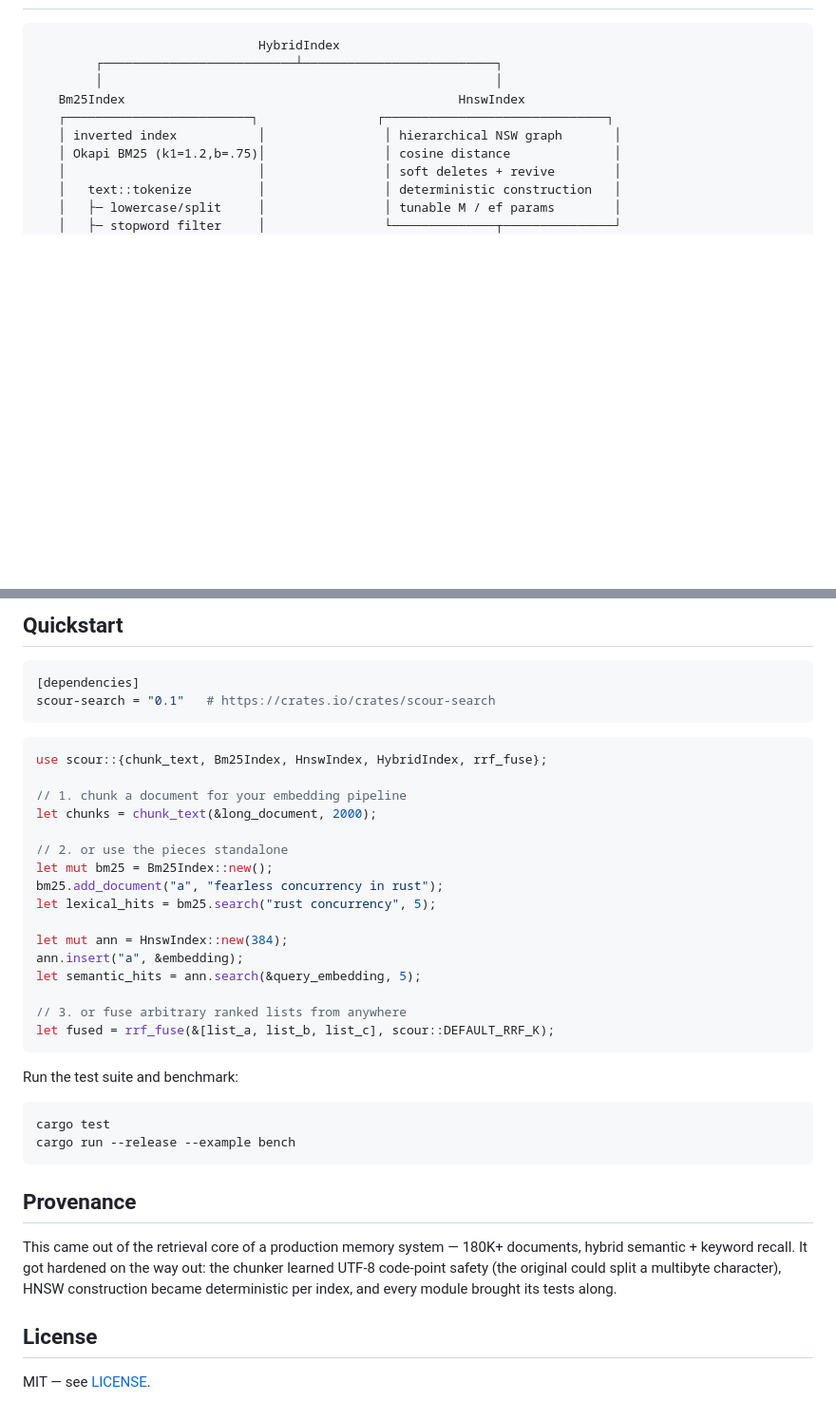
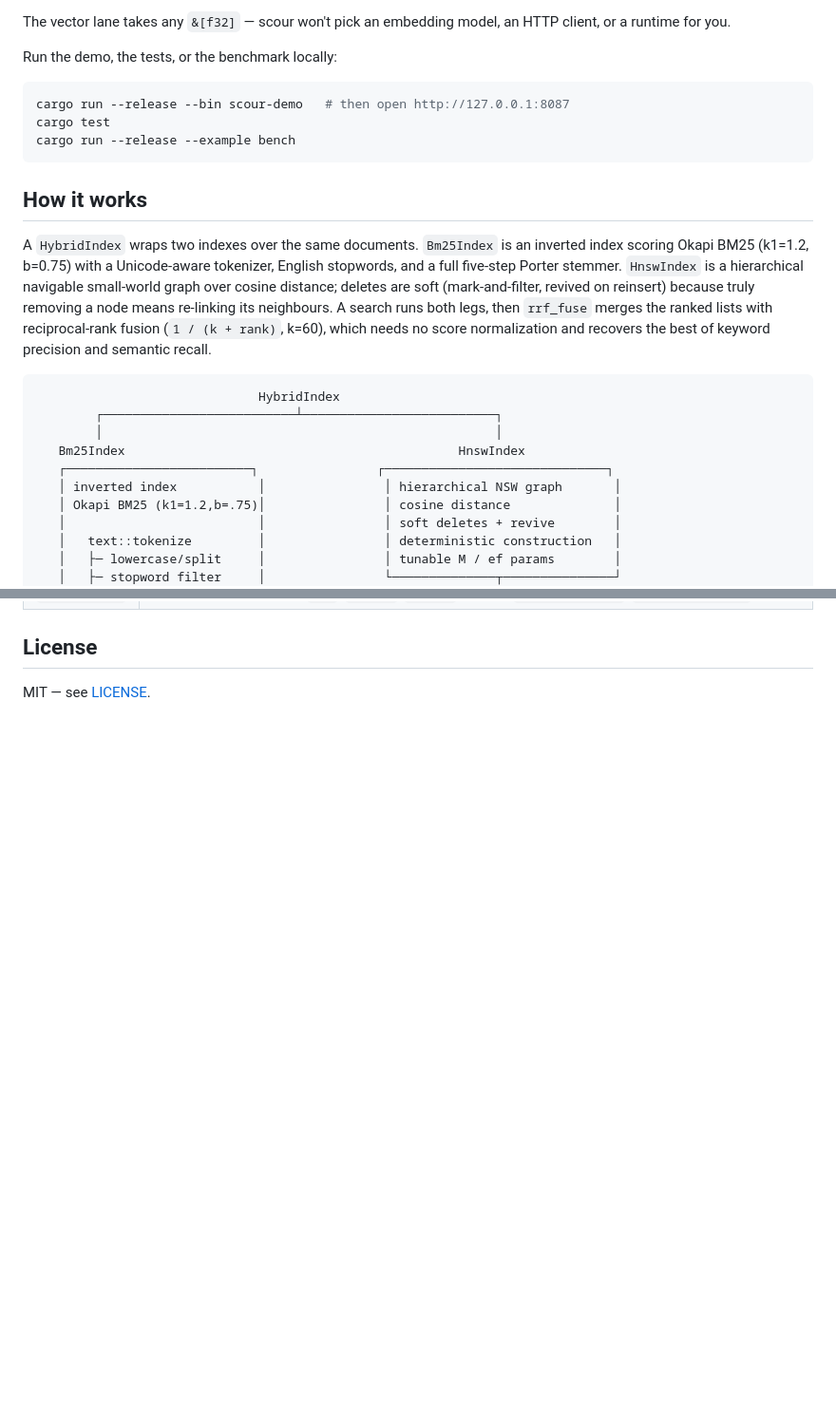
Before and after one commit to SA-Ark/scour, a Markdown page: README.md, 2 parts joined by grey strips. Shown at 95% size. GitHub-like rendering; blank space fills up the shorter version.

````diff
--- a/README.md
+++ b/README.md
@@ -49,3 +83,16 @@ let hits = index.search("memory safety in rust", &query_embedding, 10);
+The vector lane takes any `&[f32]` — scour won't pick an embedding model, an HTTP client, or a runtime for you.
+
+Run the demo, the tests, or the benchmark locally:
+
+```bash
+cargo run --release --bin scour-demo   # then open http://127.0.0.1:8087
+cargo test
+cargo run --release --example bench
+```
+
+## How it works
+
+A `HybridIndex` wraps two indexes over the same documents. `Bm25Index` is an inverted index scoring Okapi BM25 (k1=1.2, b=0.75) with a Unicode-aware tokenizer, English stopwords, and a full five-step Porter stemmer. `HnswIndex` is a hierarchical navigable small-world graph over cosine distance; deletes are soft (mark-and-filter, revived on reinsert) because truly removing a node means re-linking its neighbours. A search runs both legs, then `rrf_fuse` merges the ranked lists with reciprocal-rank fusion (`1 / (k + rank)`, k=60), which needs no score normalization and recovers the best of keyword precision and semantic recall.
 
 ```
                               HybridIndex
@@ -116,40 +132,3 @@ The worst-case BM25 row is there on purpose. Posting-list density is what drives
-## Quickstart
-
-```toml
-[dependencies]
-scour-search = "0.1"   # https://crates.io/crates/scour-search
-```
-
-```rust
-use scour::{chunk_text, Bm25Index, HnswIndex, HybridIndex, rrf_fuse};
-
-// 1. chunk a document for your embedding pipeline
-let chunks = chunk_text(&long_document, 2000);
-
-// 2. or use the pieces standalone
-let mut bm25 = Bm25Index::new();
-bm25.add_document("a", "fearless concurrency in rust");
-let lexical_hits = bm25.search("rust concurrency", 5);
-
-let mut ann = HnswIndex::new(384);
-ann.insert("a", &embedding);
-let semantic_hits = ann.search(&query_embedding, 5);
-
-// 3. or fuse arbitrary ranked lists from anywhere
-let fused = rrf_fuse(&[list_a, list_b, list_c], scour::DEFAULT_RRF_K);
-```
-
-Run the test suite and benchmark:
-
-```bash
-cargo test
-cargo run --release --example bench
-```
-
-## Provenance
-
-This came out of the retrieval core of a production memory system — 180K+ documents, hybrid semantic + keyword recall. It got hardened on the way out: the chunker learned UTF-8 code-point safety (the original could split a multibyte character), HNSW construction became deterministic per index, and every module brought its tests along.
-
 ## License
 
 MIT — see [LICENSE](LICENSE).
````
Also changed, not shown: other parts of README.md (+66 -63 lines).
